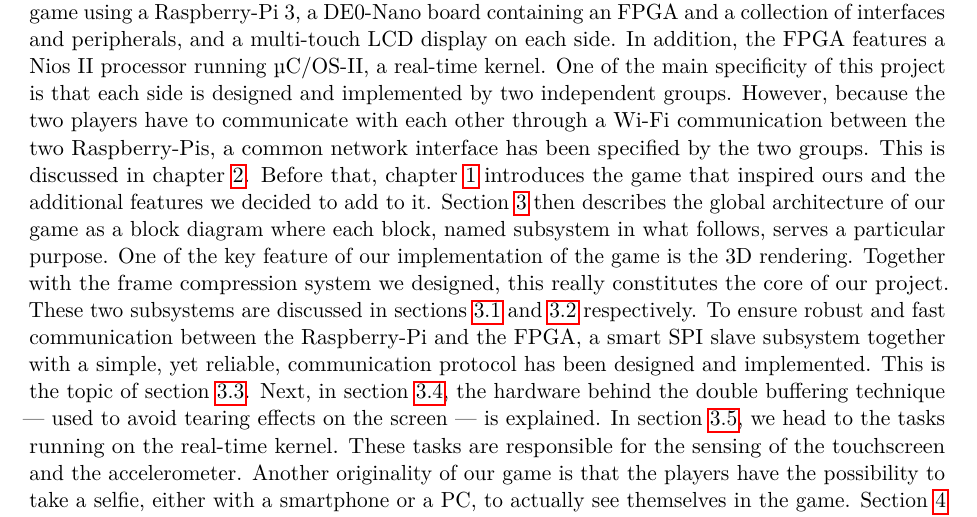
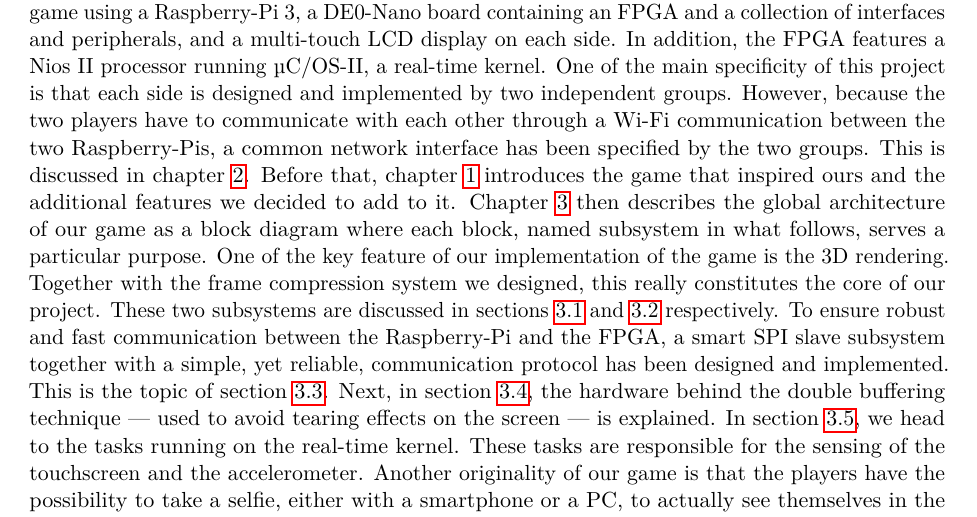
Before and after one commit to cassiersg/elec-2103, a LaTeX document (report/main.tex): part of page 3 of 25, cut so that both start at the same text. Compiled offline with pdfLaTeX.

Commit message:
Section -> chapter in the intro

```diff
--- a/report/main.tex
+++ b/report/main.tex
@@ -24,7 +24,7 @@ each other through a Wi-Fi communication between the two Raspberry-Pis, a common
 network interface has been specified by the two groups. This is discussed
 in chapter~\ref{chap:net-interface}. Before that, chapter~\ref{chap:gameplay-features}
 introduces the game that inspired ours and the additional features we decided to
-add to it. Section~\ref{chap:global-view} then describes the global architecture of
+add to it. Chapter~\ref{chap:global-view} then describes the global architecture of
 our game as a block diagram where each block, named subsystem in what follows, serves a
 particular purpose. One of the key feature of our implementation of the game is the
 3D rendering. Together with the frame compression system we designed, this really
@@ -39,7 +39,7 @@ In section~\ref{sec:input-det}, we head to the tasks running on the real-time ke
 These tasks are responsible for the sensing of the touchscreen and the accelerometer.
 Another originality of our game is that the players have the possibility to take a
 selfie, either with a smartphone or a PC, to actually see themselves in the game.
-Section~\ref{chap:pic-acq} explains this player pictures acquisition subsystem.
+Chapter~\ref{chap:pic-acq} explains this player pictures acquisition subsystem.
 
 \chapter{Gameplay and features}
 \label{chap:gameplay-features}
```
